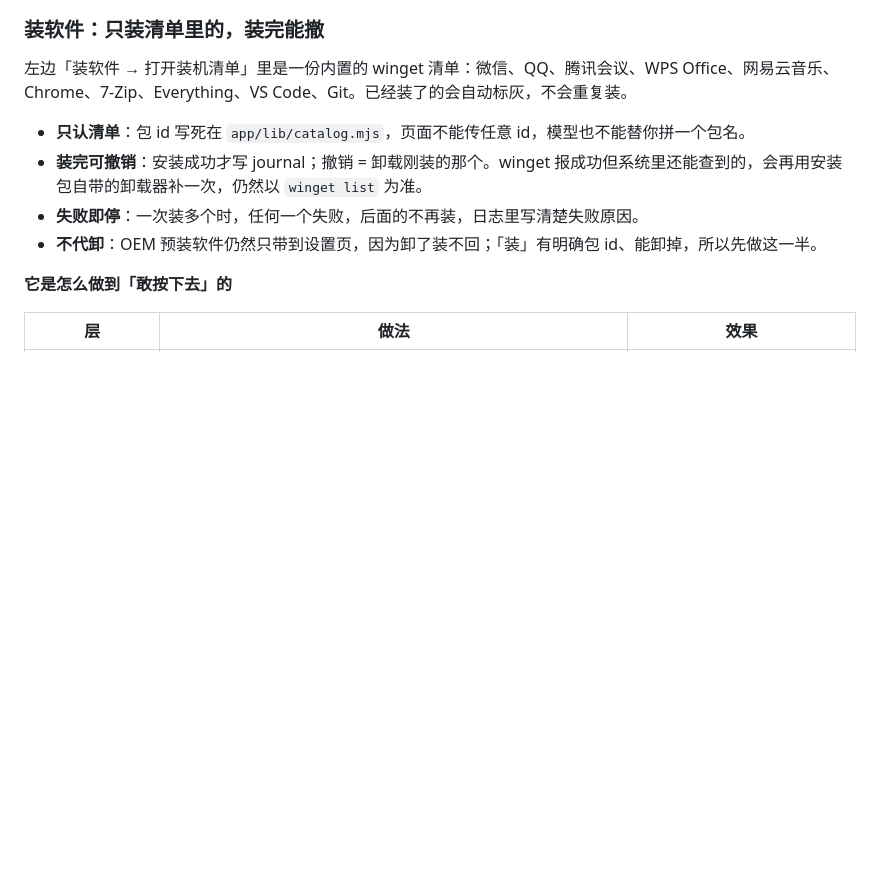
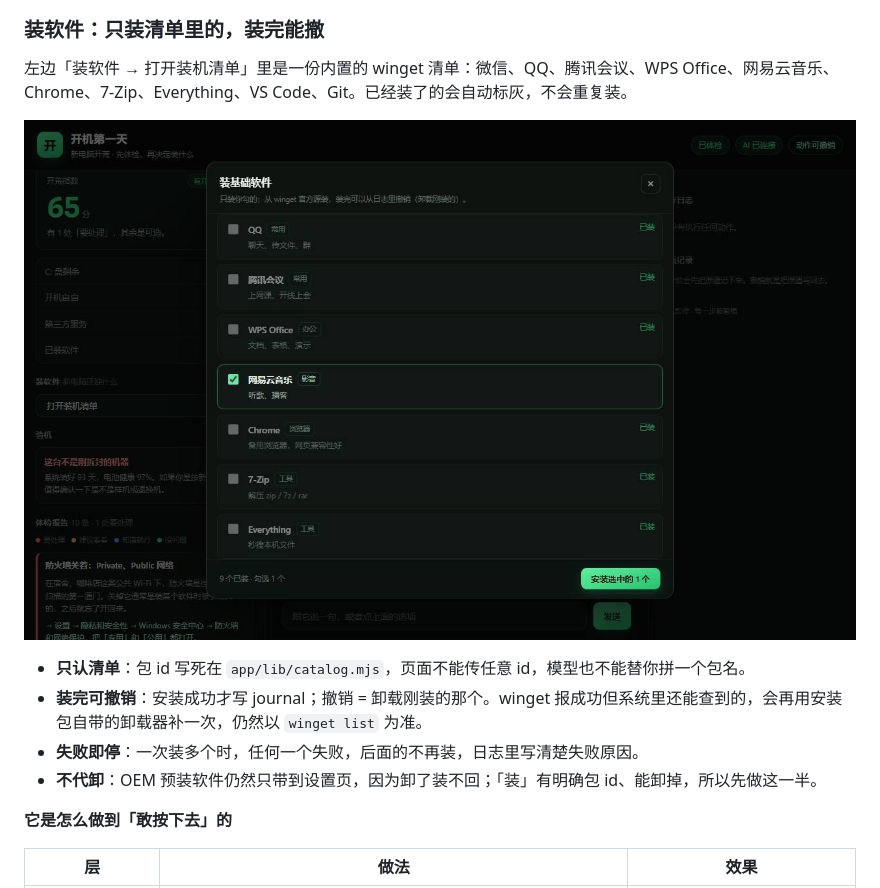
Before and after one commit to NI-haoyang/kaiguang, a Markdown page: README.md, the part around the change. GitHub-like rendering; pictures changed too: docs/img/agent-apps.jpg (added); blank space fills up the shorter version.

Commit message:
docs: add install modal screenshot

```diff
--- a/README.md
+++ b/README.md
@@ -44,6 +44,8 @@
 ### 装软件：只装清单里的，装完能撤
 
 左边「装软件 → 打开装机清单」里是一份内置的 winget 清单：微信、QQ、腾讯会议、WPS Office、网易云音乐、Chrome、7-Zip、Everything、VS Code、Git。已经装了的会自动标灰，不会重复装。
+
+![装软件：只装内置清单里的](docs/img/agent-apps.jpg)
 
 - **只认清单**：包 id 写死在 `app/lib/catalog.mjs`，页面不能传任意 id，模型也不能替你拼一个包名。
 - **装完可撤销**：安装成功才写 journal；撤销 = 卸载刚装的那个。winget 报成功但系统里还能查到的，会再用安装包自带的卸载器补一次，仍然以 `winget list` 为准。
```
